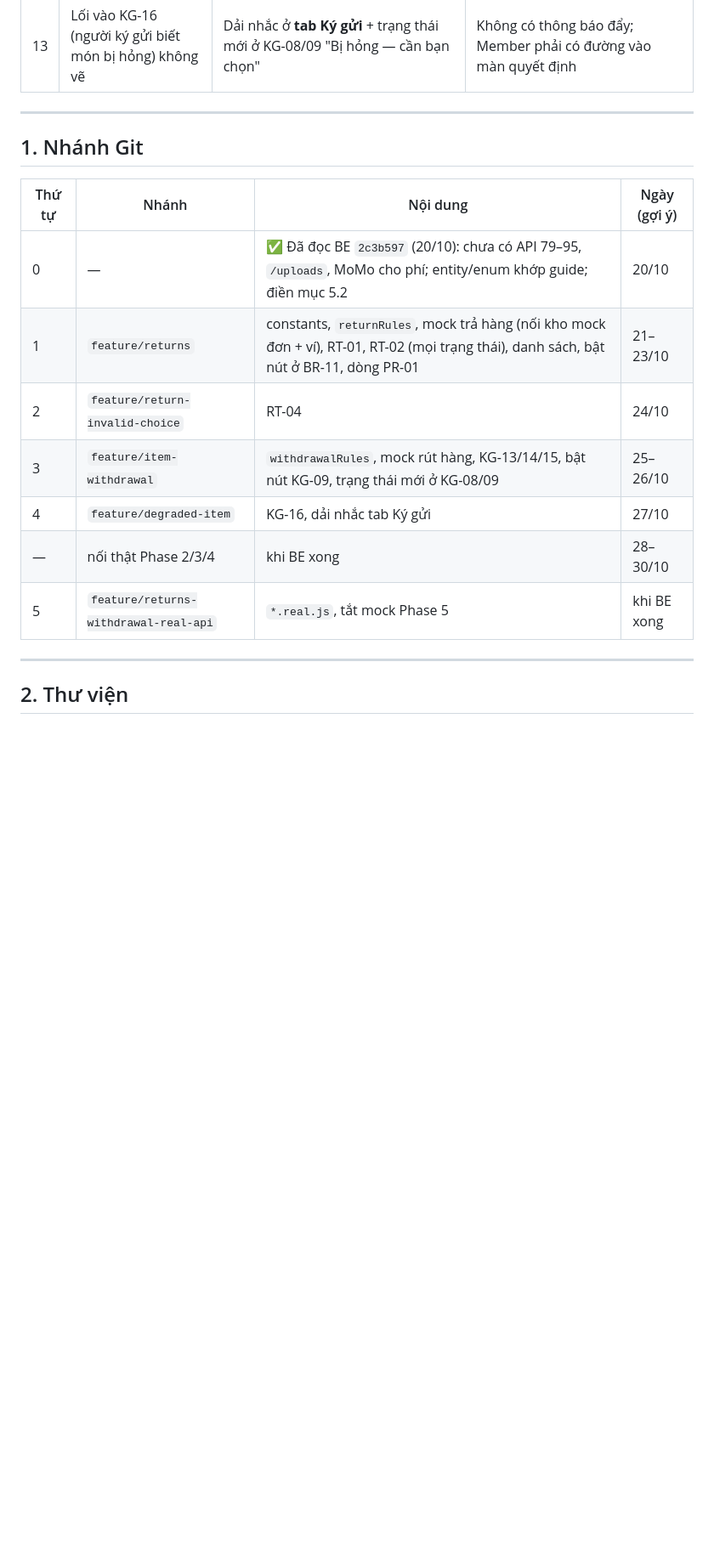
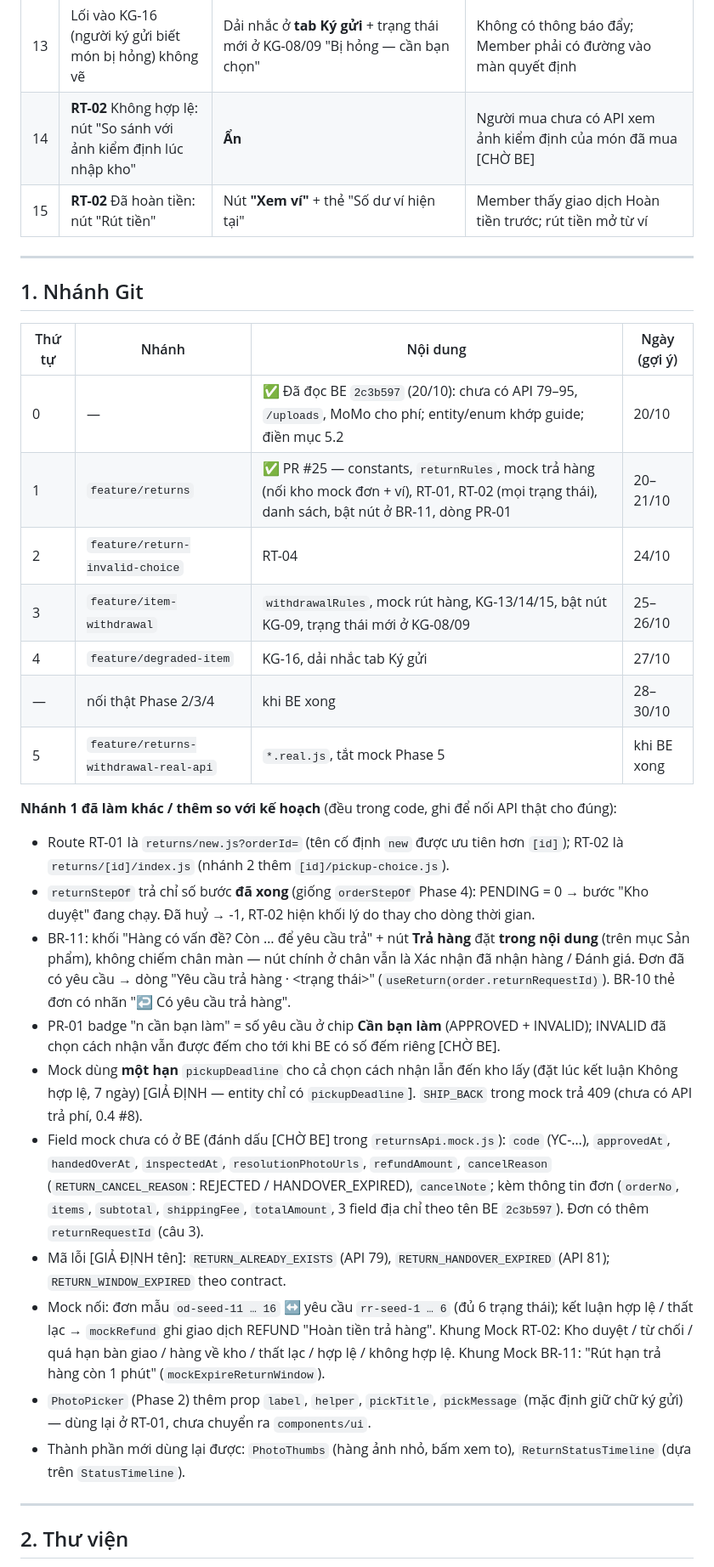
Before and after one commit to rehome-platform/rehome-mobile, a Markdown page: docs/PHASE5_GUIDE.md, the part around one of its changes. Shown at 85% size. GitHub-like rendering; blank space fills up the shorter version.

Commit message:
docs: record phase 5 branch 1 (returns) progress

```diff
--- a/docs/PHASE5_GUIDE.md
+++ b/docs/PHASE5_GUIDE.md
@@ -67,6 +67,8 @@ Chạy trên Android thật, mock (`MOCK.returns`, `MOCK.withdrawals` = true):
 | 11 | **RT-01-QuaHan** nút mờ "Gửi yêu cầu" + "Báo cáo vi phạm" | Chỉ khối "Đã quá hạn" + mốc thời gian; **ẩn** cả hai nút | Nút mờ không có tác dụng; báo cáo là Phase 6 |
 | 12 | **RT-02** "YC-00084", **KG-15** không có mã | Hiện mã hiển thị nếu BE trả; UUID thì ẩn | Bảng không có mã hiển thị [CHỜ BE] |
 | 13 | Lối vào KG-16 (người ký gửi biết món bị hỏng) không vẽ | Dải nhắc ở **tab Ký gửi** + trạng thái mới ở KG-08/09 "Bị hỏng — cần bạn chọn" | Không có thông báo đẩy; Member phải có đường vào màn quyết định |
+| 14 | **RT-02** Không hợp lệ: nút "So sánh với ảnh kiểm định lúc nhập kho" | **Ẩn** | Người mua chưa có API xem ảnh kiểm định của món đã mua [CHỜ BE] |
+| 15 | **RT-02** Đã hoàn tiền: nút "Rút tiền" | Nút **"Xem ví"** + thẻ "Số dư ví hiện tại" | Member thấy giao dịch Hoàn tiền trước; rút tiền mở từ ví |
 
 ---
 
@@ -75,12 +77,25 @@ Chạy trên Android thật, mock (`MOCK.returns`, `MOCK.withdrawals` = true):
 | Thứ tự | Nhánh | Nội dung | Ngày (gợi ý) |
 |---|---|---|---|
 | 0 | — | ✅ Đã đọc BE `2c3b597` (20/10): chưa có API 79–95, `/uploads`, MoMo cho phí; entity/enum khớp guide; điền mục 5.2 | 20/10 |
-| 1 | `feature/returns` | constants, `returnRules`, mock trả hàng (nối kho mock đơn + ví), RT-01, RT-02 (mọi trạng thái), danh sách, bật nút ở BR-11, dòng PR-01 | 21–23/10 |
+| 1 | `feature/returns` | ✅ PR #25 — constants, `returnRules`, mock trả hàng (nối kho mock đơn + ví), RT-01, RT-02 (mọi trạng thái), danh sách, bật nút ở BR-11, dòng PR-01 | 20–21/10 |
 | 2 | `feature/return-invalid-choice` | RT-04 | 24/10 |
 | 3 | `feature/item-withdrawal` | `withdrawalRules`, mock rút hàng, KG-13/14/15, bật nút KG-09, trạng thái mới ở KG-08/09 | 25–26/10 |
 | 4 | `feature/degraded-item` | KG-16, dải nhắc tab Ký gửi | 27/10 |
 | — | nối thật Phase 2/3/4 | khi BE xong | 28–30/10 |
 | 5 | `feature/returns-withdrawal-real-api` | `*.real.js`, tắt mock Phase 5 | khi BE xong |
+
+**Nhánh 1 đã làm khác / thêm so với kế hoạch** (đều trong code, ghi để nối API thật cho đúng):
+
+- Route RT-01 là `returns/new.js?orderId=` (tên cố định `new` được ưu tiên hơn `[id]`); RT-02 là `returns/[id]/index.js` (nhánh 2 thêm `[id]/pickup-choice.js`).
+- `returnStepOf` trả chỉ số bước **đã xong** (giống `orderStepOf` Phase 4): PENDING = 0 → bước "Kho duyệt" đang chạy. Đã huỷ → -1, RT-02 hiện khối lý do thay cho dòng thời gian.
+- BR-11: khối "Hàng có vấn đề? Còn … để yêu cầu trả" + nút **Trả hàng** đặt **trong nội dung** (trên mục Sản phẩm), không chiếm chân màn — nút chính ở chân vẫn là Xác nhận đã nhận hàng / Đánh giá. Đơn đã có yêu cầu → dòng "Yêu cầu trả hàng · <trạng thái>" (`useReturn(order.returnRequestId)`). BR-10 thẻ đơn có nhãn "↩ Có yêu cầu trả hàng".
+- PR-01 badge "n cần bạn làm" = số yêu cầu ở chip **Cần bạn làm** (APPROVED + INVALID); INVALID đã chọn cách nhận vẫn được đếm cho tới khi BE có số đếm riêng [CHỜ BE].
+- Mock dùng **một hạn** `pickupDeadline` cho cả chọn cách nhận lẫn đến kho lấy (đặt lúc kết luận Không hợp lệ, 7 ngày) [GIẢ ĐỊNH — entity chỉ có `pickupDeadline`]. `SHIP_BACK` trong mock trả 409 (chưa có API trả phí, 0.4 #8).
+- Field mock chưa có ở BE (đánh dấu [CHỜ BE] trong `returnsApi.mock.js`): `code` (YC-…), `approvedAt`, `handedOverAt`, `inspectedAt`, `resolutionPhotoUrls`, `refundAmount`, `cancelReason` (`RETURN_CANCEL_REASON`: REJECTED / HANDOVER_EXPIRED), `cancelNote`; kèm thông tin đơn (`orderNo`, `items`, `subtotal`, `shippingFee`, `totalAmount`, 3 field địa chỉ theo tên BE `2c3b597`). Đơn có thêm `returnRequestId` (câu 3).
+- Mã lỗi [GIẢ ĐỊNH tên]: `RETURN_ALREADY_EXISTS` (API 79), `RETURN_HANDOVER_EXPIRED` (API 81); `RETURN_WINDOW_EXPIRED` theo contract.
+- Mock nối: đơn mẫu `od-seed-11 … 16` ↔ yêu cầu `rr-seed-1 … 6` (đủ 6 trạng thái); kết luận hợp lệ / thất lạc → `mockRefund` ghi giao dịch REFUND "Hoàn tiền trả hàng". Khung Mock RT-02: Kho duyệt / từ chối / quá hạn bàn giao / hàng về kho / thất lạc / hợp lệ / không hợp lệ. Khung Mock BR-11: "Rút hạn trả hàng còn 1 phút" (`mockExpireReturnWindow`).
+- `PhotoPicker` (Phase 2) thêm prop `label`, `helper`, `pickTitle`, `pickMessage` (mặc định giữ chữ ký gửi) — dùng lại ở RT-01, chưa chuyển ra `components/ui`.
+- Thành phần mới dùng lại được: `PhotoThumbs` (hàng ảnh nhỏ, bấm xem to), `ReturnStatusTimeline` (dựa trên `StatusTimeline`).
 
 ---
 
```
Also changed, not shown: other parts of docs/PHASE5_GUIDE.md (+6 -6 lines), CLAUDE.md (+1 -1 lines).
